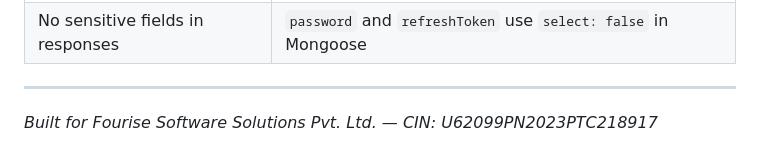
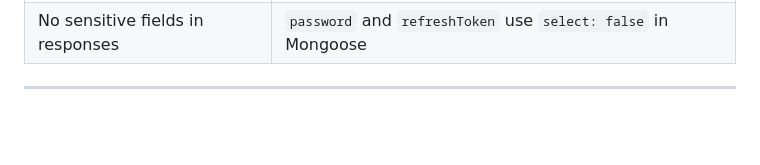
Before and after one commit to jainam-04/Fitness-Tracker, a Markdown page: README.md, the part around the change. GitHub-like rendering; blank space fills up the shorter version.

Commit message:
Remove company details from README
Removed company information from the README.

```diff
--- a/README.md
+++ b/README.md
@@ -1076,5 +1076,3 @@ Frontend runs at: `http://localhost:3000`
 | No sensitive fields in responses | `password` and `refreshToken` use `select: false` in Mongoose |
 
 ---
-
-*Built for Fourise Software Solutions Pvt. Ltd. — CIN: U62099PN2023PTC218917*
```
